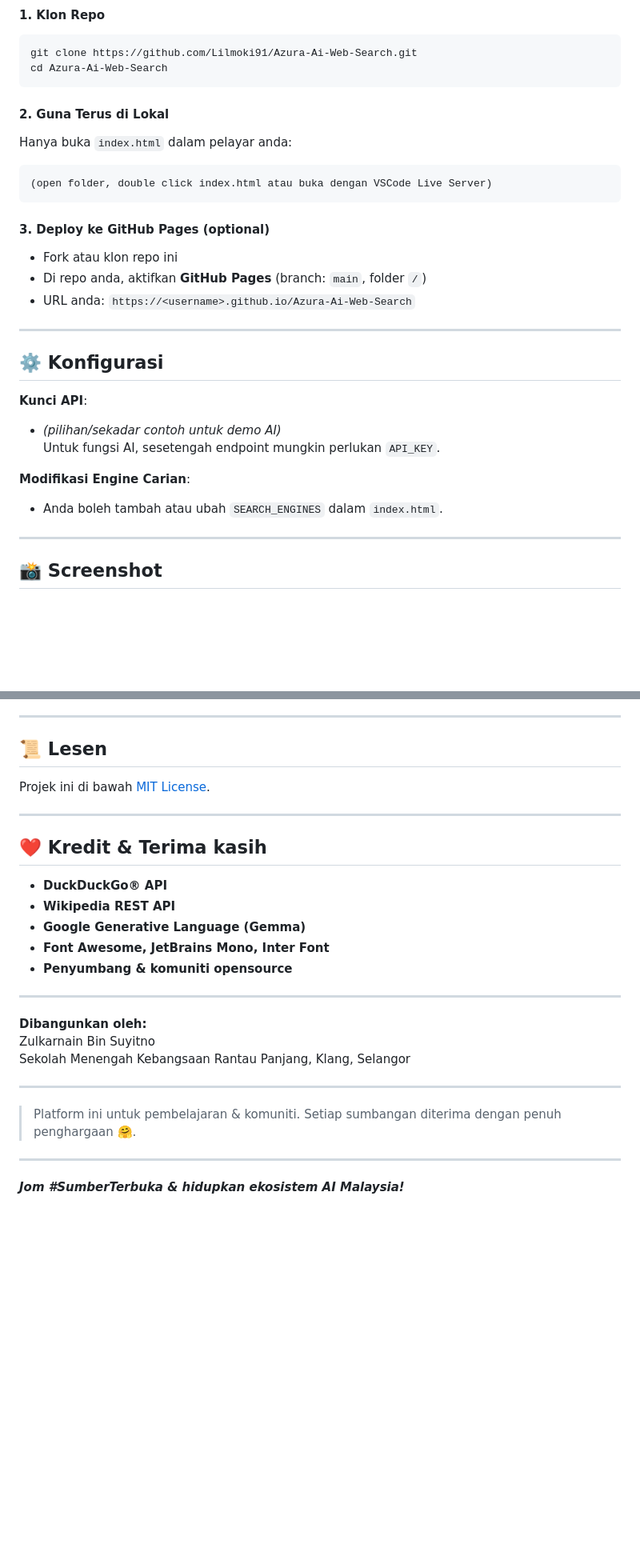
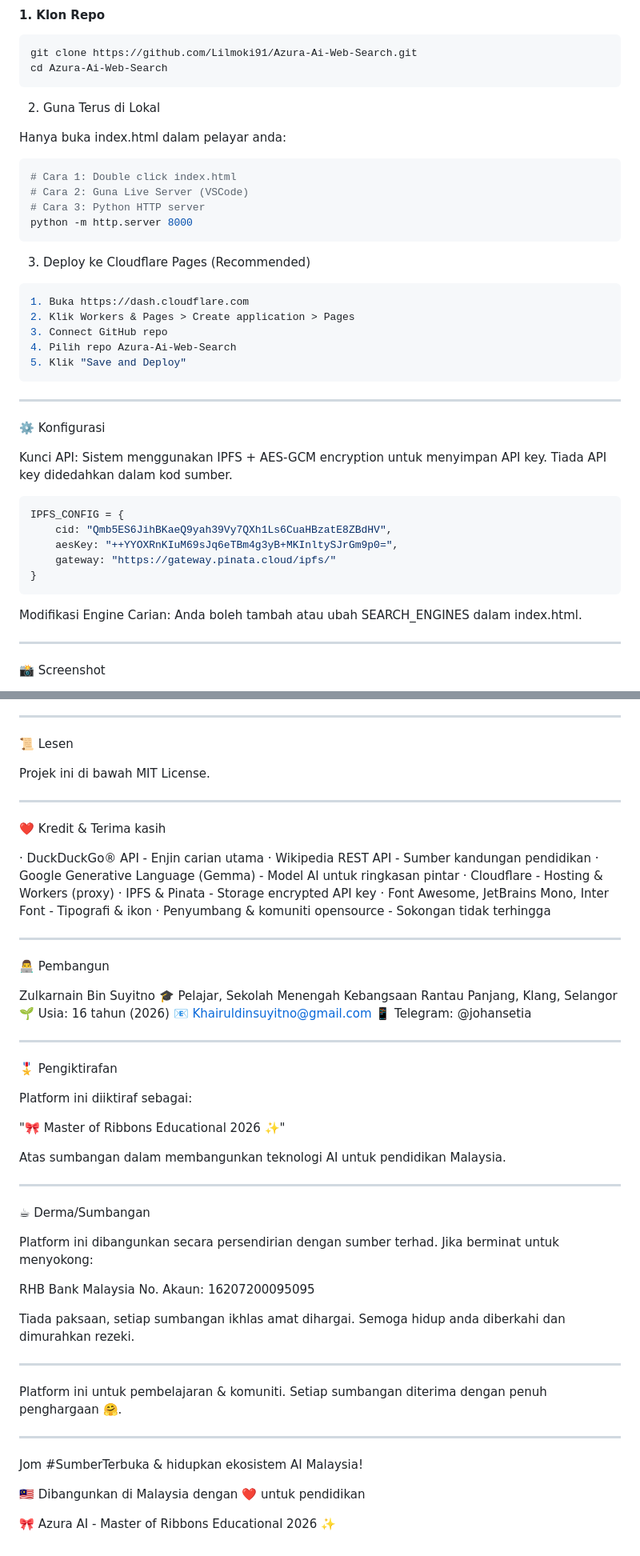
Before and after one commit to Lilmoki91/Azura-Ai-Web-Search, a Markdown page: README.md, 2 parts joined by grey strips. Shown at 80% size. GitHub-like rendering; blank space fills up the shorter version.

````diff
--- a/README.md
+++ b/README.md
@@ -31,32 +87,46 @@ git clone https://github.com/Lilmoki91/Azura-Ai-Web-Search.git
 cd Azura-Ai-Web-Search
 ```
 
-#### 2. Guna Terus di Lokal
+2. Guna Terus di Lokal
 
-Hanya buka `index.html` dalam pelayar anda:
+Hanya buka index.html dalam pelayar anda:
 
-```txt
-(open folder, double click index.html atau buka dengan VSCode Live Server)
+```bash
+# Cara 1: Double click index.html
+# Cara 2: Guna Live Server (VSCode)
+# Cara 3: Python HTTP server
+python -m http.server 8000
 ```
 
-#### 3. Deploy ke GitHub Pages (optional)
+3. Deploy ke Cloudflare Pages (Recommended)
 
-- Fork atau klon repo ini
-- Di repo anda, aktifkan **GitHub Pages** (branch: `main`, folder `/`)
-- URL anda: `https://<username>.github.io/Azura-Ai-Web-Search`
+```bash
+1. Buka https://dash.cloudflare.com
+2. Klik Workers & Pages > Create application > Pages
+3. Connect GitHub repo
+4. Pilih repo Azura-Ai-Web-Search
+5. Klik "Save and Deploy"
+```
 
 ---
 
-## ⚙️ Konfigurasi
+⚙️ Konfigurasi
 
-**Kunci API**:
-- _(pilihan/sekadar contoh untuk demo AI)_
-  Untuk fungsi AI, sesetengah endpoint mungkin perlukan `API_KEY`.
+Kunci API:
+Sistem menggunakan IPFS + AES-GCM encryption untuk menyimpan API key. Tiada API key didedahkan dalam kod sumber.
 
-**Modifikasi Engine Carian**:
-- Anda boleh tambah atau ubah `SEARCH_ENGINES` dalam `index.html`.
+```javascript
+IPFS_CONFIG = {
+    cid: "Qmb5ES6JihBKaeQ9yah39Vy7QXh1Ls6CuaHBzatE8ZBdHV",
+    aesKey: "++YYOXRnKIuM69sJq6eTBm4g3yB+MKInltySJrGm9p0=",
+    gateway: "https://gateway.pinata.cloud/ipfs/"
+}
+```
+
+Modifikasi Engine Carian:
+Anda boleh tambah atau ubah SEARCH_ENGINES dalam index.html.
 
 ---
 
-## 📸 Screenshot
+📸 Screenshot
 
@@ -81,30 +154,61 @@ Hanya buka `index.html` dalam pelayar anda:
 
 ---
 
-## 📜 Lesen
+📜 Lesen
 
-Projek ini di bawah [MIT License](LICENSE).
+Projek ini di bawah MIT License.
 
 ---
 
-## ❤️ Kredit & Terima kasih
+❤️ Kredit & Terima kasih
 
-- **DuckDuckGo® API**
-- **Wikipedia REST API**
-- **Google Generative Language (Gemma)**
-- **Font Awesome, JetBrains Mono, Inter Font**
-- **Penyumbang & komuniti opensource**
+· DuckDuckGo® API - Enjin carian utama
+· Wikipedia REST API - Sumber kandungan pendidikan
+· Google Generative Language (Gemma) - Model AI untuk ringkasan pintar
+· Cloudflare - Hosting & Workers (proxy)
+· IPFS & Pinata - Storage encrypted API key
+· Font Awesome, JetBrains Mono, Inter Font - Tipografi & ikon
+· Penyumbang & komuniti opensource - Sokongan tidak terhingga
 
 ---
 
-**Dibangunkan oleh:**
+👨‍💻 Pembangun
+
 Zulkarnain Bin Suyitno
-Sekolah Menengah Kebangsaan Rantau Panjang, Klang, Selangor
+🎓 Pelajar, Sekolah Menengah Kebangsaan Rantau Panjang, Klang, Selangor
+🌱 Usia: 16 tahun (2026)
+📧 Khairuldinsuyitno@gmail.com
+📱 Telegram: @johansetia
 
 ---
 
-> Platform ini untuk pembelajaran & komuniti. Setiap sumbangan diterima dengan penuh penghargaan 🤗.
+🎖️ Pengiktirafan
+
+Platform ini diiktiraf sebagai:
+
+"🎀 Master of Ribbons Educational 2026 ✨"
+
+Atas sumbangan dalam membangunkan teknologi AI untuk pendidikan Malaysia.
 
 ---
 
-**_Jom #SumberTerbuka & hidupkan ekosistem AI Malaysia!_**
+☕ Derma/Sumbangan
+
+Platform ini dibangunkan secara persendirian dengan sumber terhad. Jika berminat untuk menyokong:
+
+RHB Bank Malaysia
+No. Akaun: 16207200095095
+
+Tiada paksaan, setiap sumbangan ikhlas amat dihargai. Semoga hidup anda diberkahi dan dimurahkan rezeki.
+
+---
+
+Platform ini untuk pembelajaran & komuniti. Setiap sumbangan diterima dengan penuh penghargaan 🤗.
+
+---
+
+Jom #SumberTerbuka & hidupkan ekosistem AI Malaysia!
+
+🇲🇾 Dibangunkan di Malaysia dengan ❤️ untuk pendidikan
+
+🎀 Azura AI - Master of Ribbons Educational 2026 ✨
````
Also changed, not shown: other parts of README.md (+79 -20 lines).
